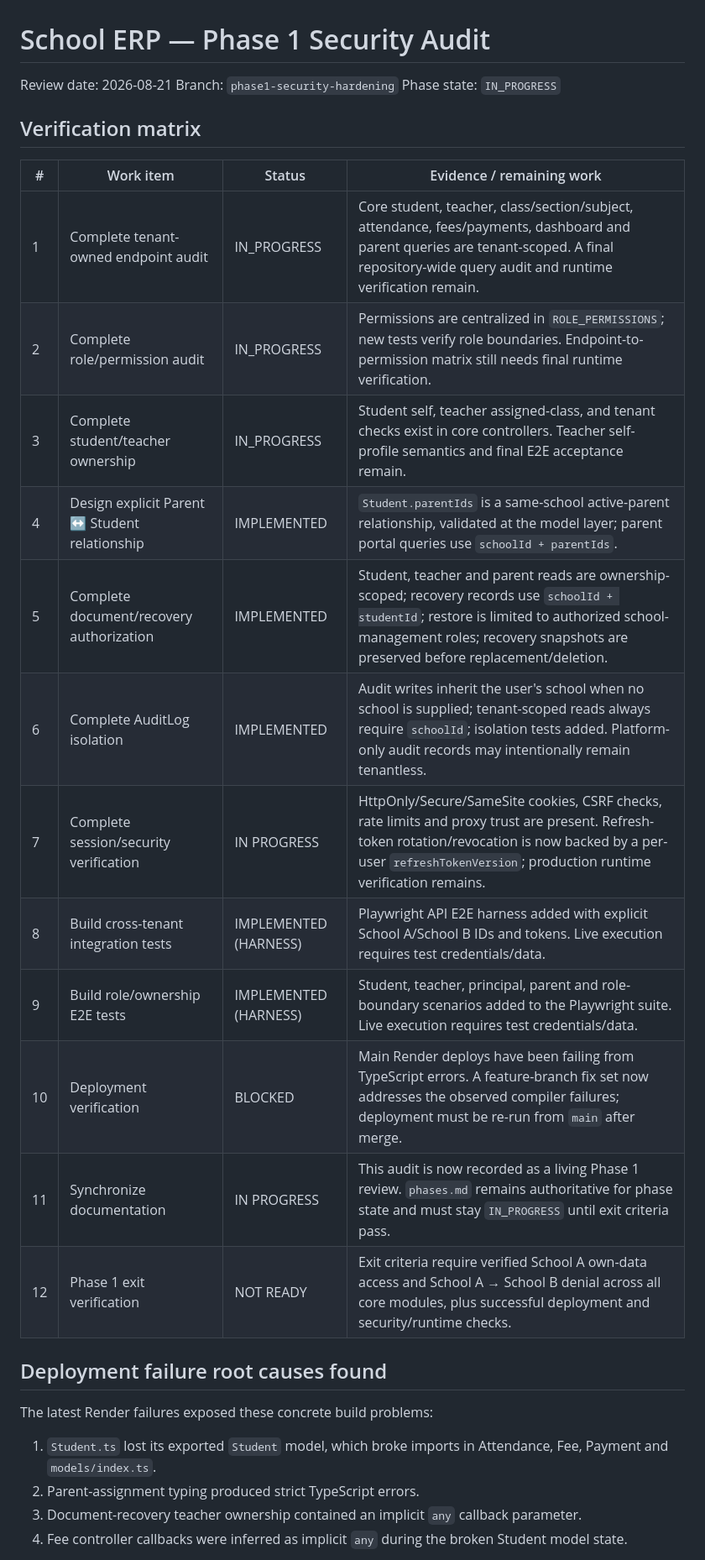
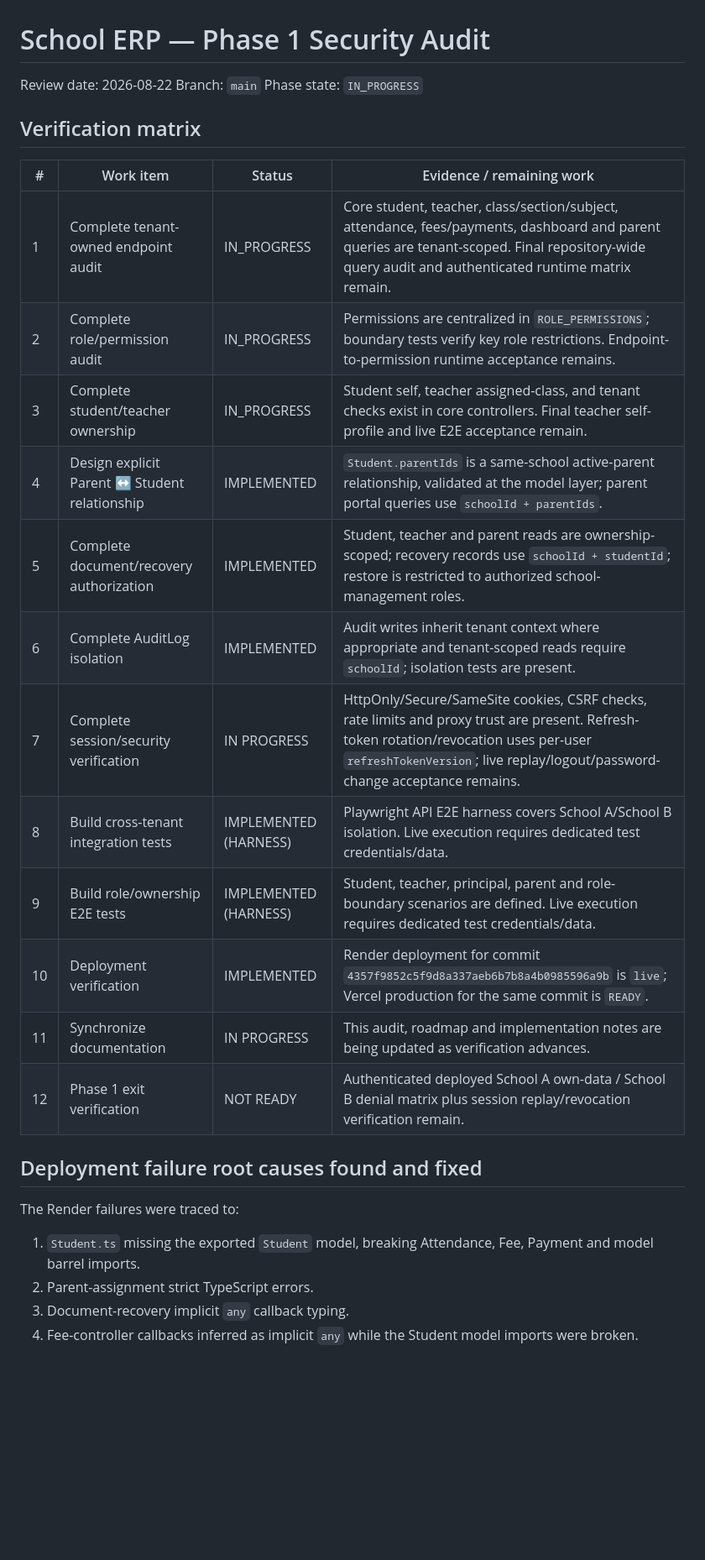
Before and after one commit to araj3539/school-erp, a Markdown page: docs/phase1-security-audit.md, the part around one of its changes. Shown at 84% size. Rendered like a GitHub page; blank space fills up the shorter version.

Commit message:
docs: update phase 1 audit with live deployment and attendance hardening

```diff
--- a/docs/phase1-security-audit.md
+++ b/docs/phase1-security-audit.md
@@ -1,32 +1,32 @@
 # School ERP — Phase 1 Security Audit
 
-Review date: 2026-08-21
-Branch: `phase1-security-hardening`
+Review date: 2026-08-22
+Branch: `main`
 Phase state: `IN_PROGRESS`
 
 ## Verification matrix
 
 | # | Work item | Status | Evidence / remaining work |
 |---|---|---|---|
-| 1 | Complete tenant-owned endpoint audit | IN_PROGRESS | Core student, teacher, class/section/subject, attendance, fees/payments, dashboard and parent queries are tenant-scoped. A final repository-wide query audit and runtime verification remain. |
-| 2 | Complete role/permission audit | IN_PROGRESS | Permissions are centralized in `ROLE_PERMISSIONS`; new tests verify role boundaries. Endpoint-to-permission matrix still needs final runtime verification. |
-| 3 | Complete student/teacher ownership | IN_PROGRESS | Student self, teacher assigned-class, and tenant checks exist in core controllers. Teacher self-profile semantics and final E2E acceptance remain. |
+| 1 | Complete tenant-owned endpoint audit | IN_PROGRESS | Core student, teacher, class/section/subject, attendance, fees/payments, dashboard and parent queries are tenant-scoped. Final repository-wide query audit and authenticated runtime matrix remain. |
+| 2 | Complete role/permission audit | IN_PROGRESS | Permissions are centralized in `ROLE_PERMISSIONS`; boundary tests verify key role restrictions. Endpoint-to-permission runtime acceptance remains. |
+| 3 | Complete student/teacher ownership | IN_PROGRESS | Student self, teacher assigned-class, and tenant checks exist in core controllers. Final teacher self-profile and live E2E acceptance remain. |
 | 4 | Design explicit Parent ↔ Student relationship | IMPLEMENTED | `Student.parentIds` is a same-school active-parent relationship, validated at the model layer; parent portal queries use `schoolId + parentIds`. |
-| 5 | Complete document/recovery authorization | IMPLEMENTED | Student, teacher and parent reads are ownership-scoped; recovery records use `schoolId + studentId`; restore is limited to authorized school-management roles; recovery snapshots are preserved before replacement/deletion. |
-| 6 | Complete AuditLog isolation | IMPLEMENTED | Audit writes inherit the user's school when no school is supplied; tenant-scoped reads always require `schoolId`; isolation tests added. Platform-only audit records may intentionally remain tenantless. |
-| 7 | Complete session/security verification | IN PROGRESS | HttpOnly/Secure/SameSite cookies, CSRF checks, rate limits and proxy trust are present. Refresh-token rotation/revocation is now backed by a per-user `refreshTokenVersion`; production runtime verification remains. |
-| 8 | Build cross-tenant integration tests | IMPLEMENTED (HARNESS) | Playwright API E2E harness added with explicit School A/School B IDs and tokens. Live execution requires test credentials/data. |
-| 9 | Build role/ownership E2E tests | IMPLEMENTED (HARNESS) | Student, teacher, principal, parent and role-boundary scenarios added to the Playwright suite. Live execution requires test credentials/data. |
-| 10 | Deployment verification | BLOCKED | Main Render deploys have been failing from TypeScript errors. A feature-branch fix set now addresses the observed compiler failures; deployment must be re-run from `main` after merge. |
-| 11 | Synchronize documentation | IN PROGRESS | This audit is now recorded as a living Phase 1 review. `phases.md` remains authoritative for phase state and must stay `IN_PROGRESS` until exit criteria pass. |
-| 12 | Phase 1 exit verification | NOT READY | Exit criteria require verified School A own-data access and School A → School B denial across all core modules, plus successful deployment and security/runtime checks. |
+| 5 | Complete document/recovery authorization | IMPLEMENTED | Student, teacher and parent reads are ownership-scoped; recovery records use `schoolId + studentId`; restore is restricted to authorized school-management roles. |
+| 6 | Complete AuditLog isolation | IMPLEMENTED | Audit writes inherit tenant context where appropriate and tenant-scoped reads require `schoolId`; isolation tests are present. |
+| 7 | Complete session/security verification | IN PROGRESS | HttpOnly/Secure/SameSite cookies, CSRF checks, rate limits and proxy trust are present. Refresh-token rotation/revocation uses per-user `refreshTokenVersion`; live replay/logout/password-change acceptance remains. |
+| 8 | Build cross-tenant integration tests | IMPLEMENTED (HARNESS) | Playwright API E2E harness covers School A/School B isolation. Live execution requires dedicated test credentials/data. |
+| 9 | Build role/ownership E2E tests | IMPLEMENTED (HARNESS) | Student, teacher, principal, parent and role-boundary scenarios are defined. Live execution requires dedicated test credentials/data. |
+| 10 | Deployment verification | IMPLEMENTED | Render deployment for commit `4357f9852c5f9d8a337aeb6b7b8a4b0985596a9b` is `live`; Vercel production for the same commit is `READY`. |
+| 11 | Synchronize documentation | IN PROGRESS | This audit, roadmap and implementation notes are being updated as verification advances. |
+| 12 | Phase 1 exit verification | NOT READY | Authenticated deployed School A own-data / School B denial matrix plus session replay/revocation verification remain. |
 
-## Deployment failure root causes found
+## Deployment failure root causes found and fixed
 
-The latest Render failures exposed these concrete build problems:
+The Render failures were traced to:
 
-1. `Student.ts` lost its exported `Student` model, which broke imports in Attendance, Fee, Payment and `models/index.ts`.
-2. Parent-assignment typing produced strict TypeScript errors.
-3. Document-recovery teacher ownership contained an implicit `any` callback parameter.
-4. Fee controller callbacks were inferred as implicit `any` during the broken Student model state.
+1. `Student.ts` missing the exported `Student` model, breaking Attendance, Fee, Payment and model barrel imports.
+2. Parent-assignment strict TypeScript errors.
+3. Document-recovery implicit `any` callback typing.
+4. Fee-controller callbacks inferred as implicit `any` while the Student model imports were broken.
 
```
Also changed, not shown: other parts of docs/phase1-security-audit.md (+3 -1 lines).
